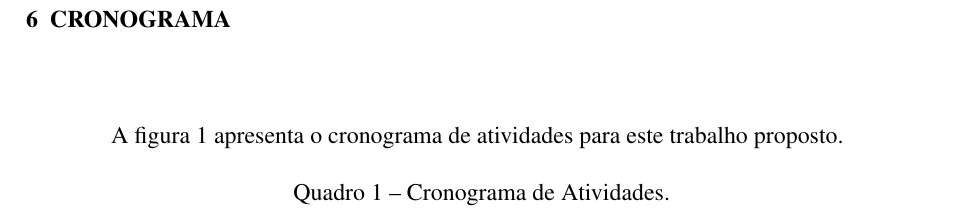
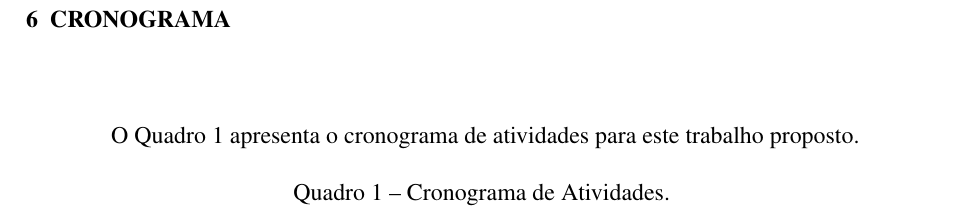
Before and after one commit to GabrielGriseli/pcc, a LaTeX thesis (Projeto/mlima-tcc.tex, which reads Projeto/text-elements/textuais/desenvolvimento/cronograma.tex): part of page 11 of 12, cut so that both start at the same text. Compiled offline with pdfLaTeX.

Commit message:
Quadro é melhor

```diff
--- a/Projeto/text-elements/textuais/desenvolvimento/cronograma.tex
+++ b/Projeto/text-elements/textuais/desenvolvimento/cronograma.tex
@@ -3,6 +3,6 @@
 \chapter{CRONOGRAMA}
 \label{sec:cronograma}
 
-A figura 1 apresenta o cronograma de atividades para este trabalho proposto.
+O Quadro 1 apresenta o cronograma de atividades para este trabalho proposto.
 
 \input{./dados/quadros/quadro-cronograma}
```
